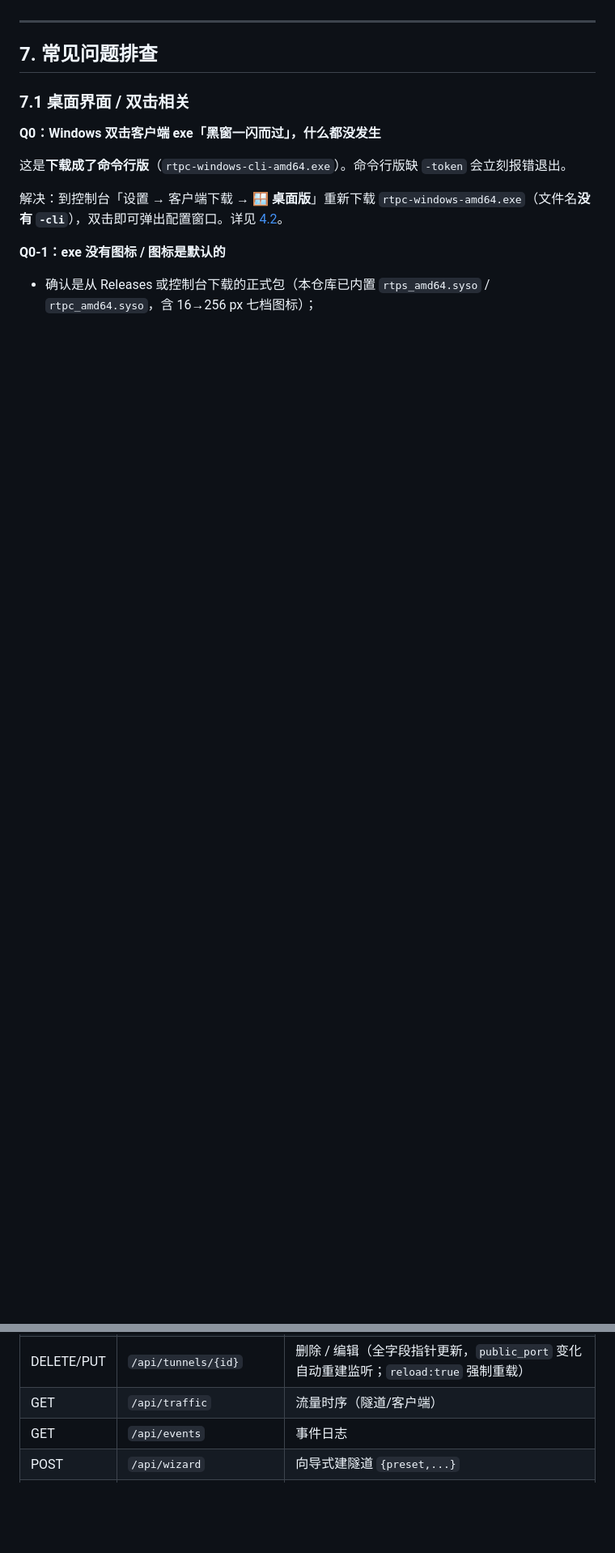
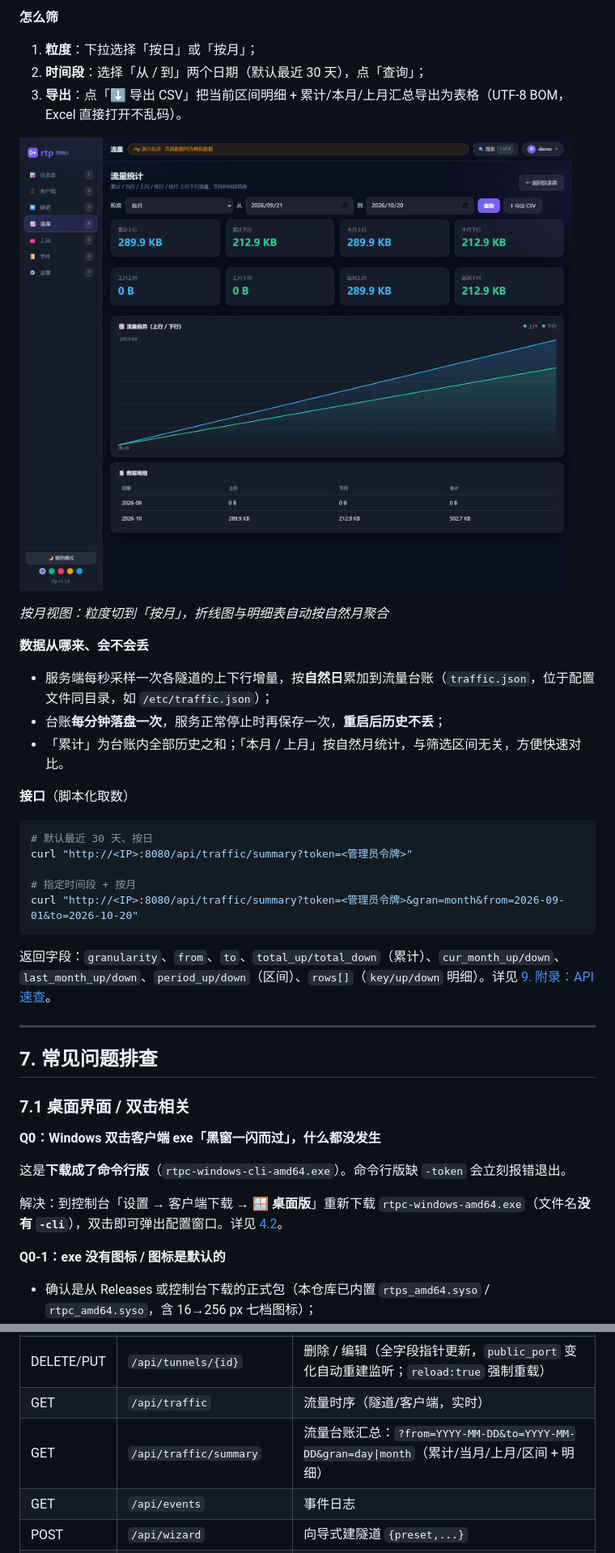
Before and after one commit to Liu670/rtp, a Markdown page: 使用文档.md, 2 parts joined by grey strips. Shown at 81% size. GitHub-like rendering; pictures changed too: assets/screenshots/10b-traffic-month.png (added); blank space fills up the shorter version.

````diff
--- a/使用文档.md
+++ b/使用文档.md
@@ -1118,3 +1136,30 @@ mysql -h 203.0.113.10 -P 33306 -u root -p
+**怎么筛**
+
+1. **粒度**：下拉选择「按日」或「按月」；
+2. **时间段**：选择「从 / 到」两个日期（默认最近 30 天），点「查询」；
+3. **导出**：点「⬇ 导出 CSV」把当前区间明细 + 累计/本月/上月汇总导出为表格（UTF-8 BOM，Excel 直接打开不乱码）。
+
+![流量统计（按月）](assets/screenshots/10b-traffic-month.png)
+
+*按月视图：粒度切到「按月」，折线图与明细表自动按自然月聚合*
+
+**数据从哪来、会不会丢**
+
+- 服务端每秒采样一次各隧道的上下行增量，按**自然日**累加到流量台账（`traffic.json`，位于配置文件同目录，如 `/etc/traffic.json`）；
+- 台账**每分钟落盘一次**，服务正常停止时再保存一次，**重启后历史不丢**；
+- 「累计」为台账内全部历史之和；「本月 / 上月」按自然月统计，与筛选区间无关，方便快速对比。
+
+**接口**（脚本化取数）
+
+```bash
+# 默认最近 30 天、按日
+curl "http://<IP>:8080/api/traffic/summary?token=<管理员令牌>"
+
+# 指定时间段 + 按月
+curl "http://<IP>:8080/api/traffic/summary?token=<管理员令牌>&gran=month&from=2026-09-01&to=2026-10-20"
+```
+
+返回字段：`granularity`、`from`、`to`、`total_up/total_down`（累计）、`cur_month_up/down`、`last_month_up/down`、`period_up/down`（区间）、`rows[]`（`key/up/down` 明细）。详见 [9. 附录：API 速查](#9-附录api-速查)。
 
 ---
 
@@ -1236,7 +1281,8 @@ Windows 桌面版：直接看窗口下半部分的「日志」区（等价内容
 | DELETE/PUT | `/api/clients/{id}` | 删除（级联隧道）/ 编辑 `{name?,note?,bw_limit_mbps?,token?}` |
 | GET/POST | `/api/tunnels` | 隧道列表 / 新建（TunnelConfig） |
 | DELETE/PUT | `/api/tunnels/{id}` | 删除 / 编辑（全字段指针更新，`public_port` 变化自动重建监听；`reload:true` 强制重载） |
-| GET | `/api/traffic` | 流量时序（隧道/客户端） |
+| GET | `/api/traffic` | 流量时序（隧道/客户端，实时） |
+| GET | `/api/traffic/summary` | 流量台账汇总：`?from=YYYY-MM-DD&to=YYYY-MM-DD&gran=day\|month`（累计/当月/上月/区间 + 明细） |
 | GET | `/api/events` | 事件日志 |
 | POST | `/api/wizard` | 向导式建隧道 `{preset,...}` |
 | GET/PUT | `/api/settings` | 读取 / 修改根域名、公告、账号密码 |
````
Also changed, not shown: other parts of 使用文档.md (+20 -2 lines), README.md (+5 -1 lines), assets/screenshots/10-traffic-day.png (added), 1 other file.
